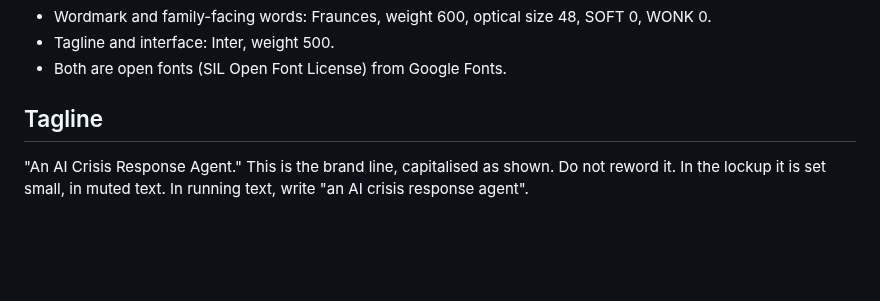
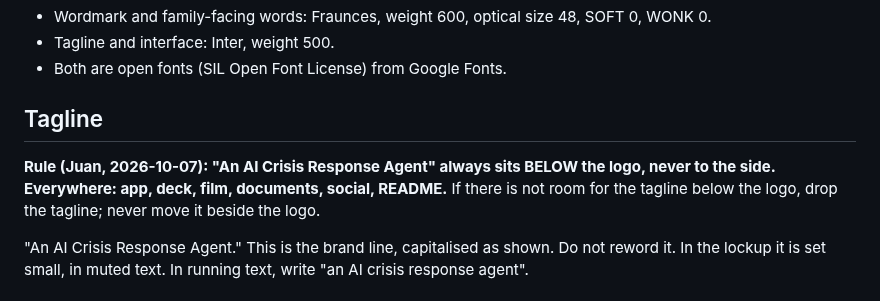
Before and after one commit to 3MetasOS/nury, a Markdown page: branding/BRAND.md, the part around the change. Drawn GitHub-style; blank space fills up the shorter version.

Commit message:
Brand rule: tagline below the logo, never beside
Co-Authored-By: hack-sensei <hack-sensei@rnd23blocks.aimaestro.local>

```diff
--- a/branding/BRAND.md
+++ b/branding/BRAND.md
@@ -41,6 +41,8 @@ Amber is the only accent. Green and red appear only on approved and rejected chi
 - Both are open fonts (SIL Open Font License) from Google Fonts.
 
 ## Tagline
+**Rule (Juan, 2026-10-07): "An AI Crisis Response Agent" always sits BELOW the logo, never to the side. Everywhere: app, deck, film, documents, social, README.** If there is not room for the tagline below the logo, drop the tagline; never move it beside the logo.
+
 "An AI Crisis Response Agent." This is the brand line, capitalised as shown. Do not reword it. In the lockup it is set small, in muted text. In running text, write "an AI crisis response agent".
 
 ## Clear space
```
Also changed, not shown: BUILD_LOG.md (+2 -0 lines).
